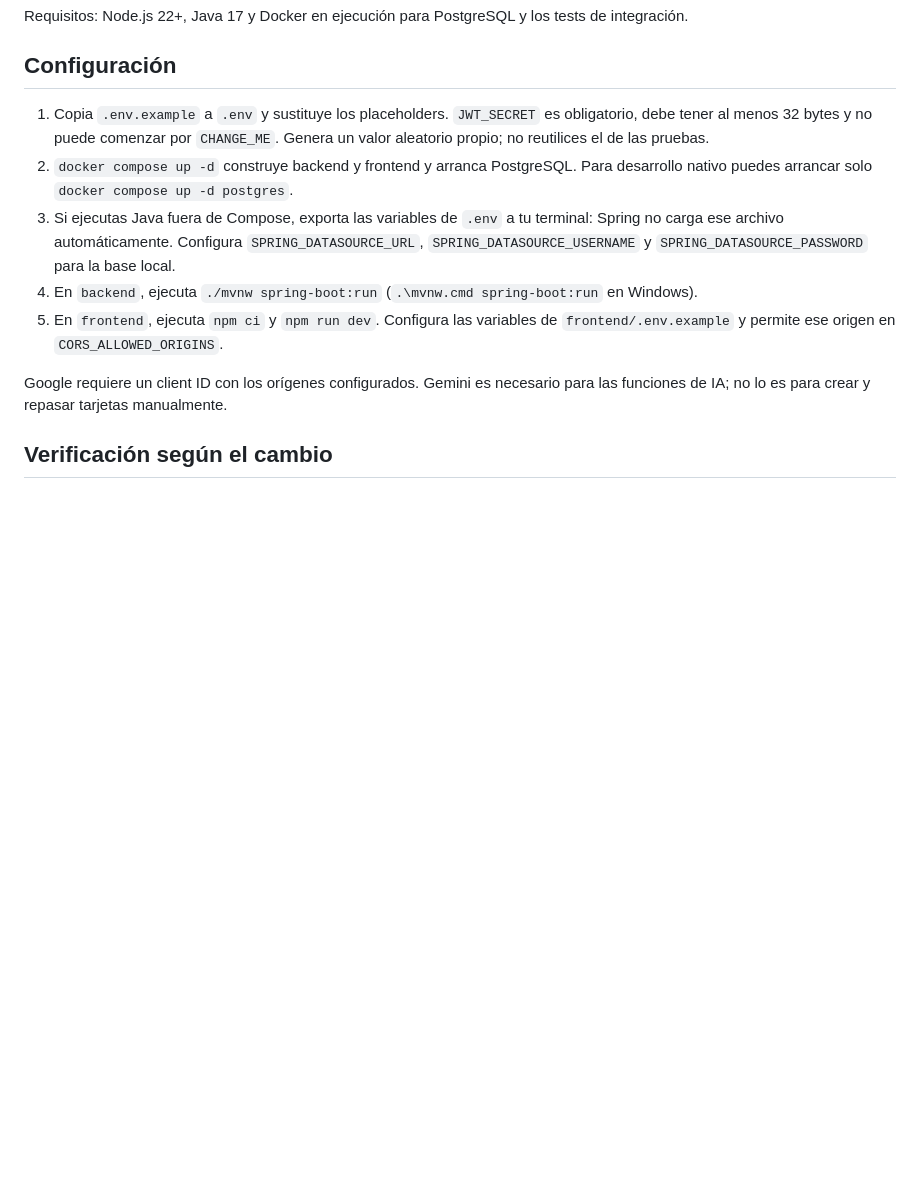
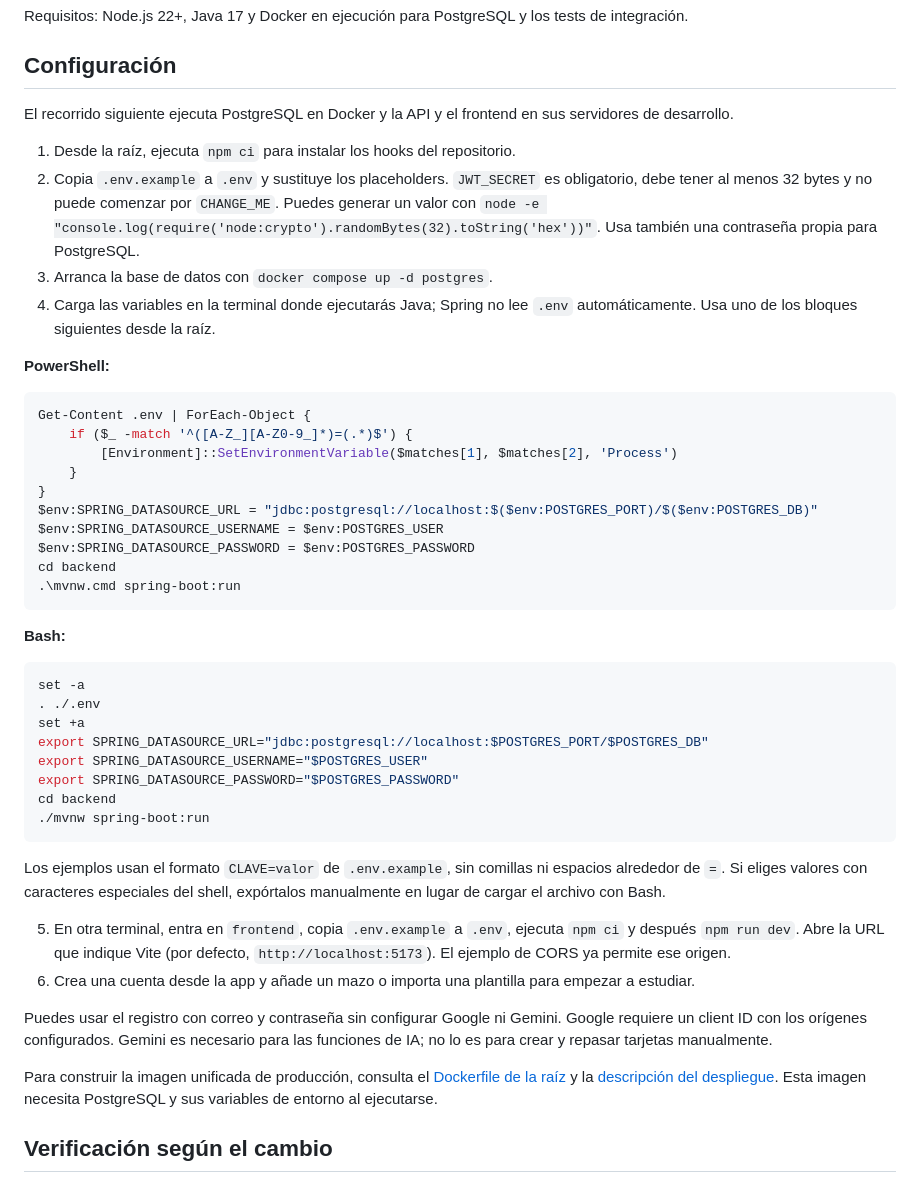
Before and after one commit to RaclosDev/loopdeck, a Markdown page: CONTRIBUTING.md, the part around the change. Drawn GitHub-style; blank space fills up the shorter version.

````diff
--- a/CONTRIBUTING.md
+++ b/CONTRIBUTING.md
@@ -4,13 +4,49 @@ Requisitos: Node.js 22+, Java 17 y Docker en ejecución para PostgreSQL y los te
 
 ## Configuración
 
-1. Copia `.env.example` a `.env` y sustituye los placeholders. `JWT_SECRET` es obligatorio, debe tener al menos 32 bytes y no puede comenzar por `CHANGE_ME`. Genera un valor aleatorio propio; no reutilices el de las pruebas.
-2. `docker compose up -d` construye backend y frontend y arranca PostgreSQL. Para desarrollo nativo puedes arrancar solo `docker compose up -d postgres`.
-3. Si ejecutas Java fuera de Compose, exporta las variables de `.env` a tu terminal: Spring no carga ese archivo automáticamente. Configura `SPRING_DATASOURCE_URL`, `SPRING_DATASOURCE_USERNAME` y `SPRING_DATASOURCE_PASSWORD` para la base local.
-4. En `backend`, ejecuta `./mvnw spring-boot:run` (`.\mvnw.cmd spring-boot:run` en Windows).
-5. En `frontend`, ejecuta `npm ci` y `npm run dev`. Configura las variables de `frontend/.env.example` y permite ese origen en `CORS_ALLOWED_ORIGINS`.
+El recorrido siguiente ejecuta PostgreSQL en Docker y la API y el frontend en sus servidores de desarrollo.
 
-Google requiere un client ID con los orígenes configurados. Gemini es necesario para las funciones de IA; no lo es para crear y repasar tarjetas manualmente.
+1. Desde la raíz, ejecuta `npm ci` para instalar los hooks del repositorio.
+2. Copia `.env.example` a `.env` y sustituye los placeholders. `JWT_SECRET` es obligatorio, debe tener al menos 32 bytes y no puede comenzar por `CHANGE_ME`. Puedes generar un valor con `node -e "console.log(require('node:crypto').randomBytes(32).toString('hex'))"`. Usa también una contraseña propia para PostgreSQL.
+3. Arranca la base de datos con `docker compose up -d postgres`.
+4. Carga las variables en la terminal donde ejecutarás Java; Spring no lee `.env` automáticamente. Usa uno de los bloques siguientes desde la raíz.
+
+**PowerShell:**
+
+```powershell
+Get-Content .env | ForEach-Object {
+    if ($_ -match '^([A-Z_][A-Z0-9_]*)=(.*)$') {
+        [Environment]::SetEnvironmentVariable($matches[1], $matches[2], 'Process')
+    }
+}
+$env:SPRING_DATASOURCE_URL = "jdbc:postgresql://localhost:$($env:POSTGRES_PORT)/$($env:POSTGRES_DB)"
+$env:SPRING_DATASOURCE_USERNAME = $env:POSTGRES_USER
+$env:SPRING_DATASOURCE_PASSWORD = $env:POSTGRES_PASSWORD
+cd backend
+.\mvnw.cmd spring-boot:run
+```
+
+**Bash:**
+
+```bash
+set -a
+. ./.env
+set +a
+export SPRING_DATASOURCE_URL="jdbc:postgresql://localhost:$POSTGRES_PORT/$POSTGRES_DB"
+export SPRING_DATASOURCE_USERNAME="$POSTGRES_USER"
+export SPRING_DATASOURCE_PASSWORD="$POSTGRES_PASSWORD"
+cd backend
+./mvnw spring-boot:run
+```
+
+Los ejemplos usan el formato `CLAVE=valor` de `.env.example`, sin comillas ni espacios alrededor de `=`. Si eliges valores con caracteres especiales del shell, expórtalos manualmente en lugar de cargar el archivo con Bash.
+
+5. En otra terminal, entra en `frontend`, copia `.env.example` a `.env`, ejecuta `npm ci` y después `npm run dev`. Abre la URL que indique Vite (por defecto, `http://localhost:5173`). El ejemplo de CORS ya permite ese origen.
+6. Crea una cuenta desde la app y añade un mazo o importa una plantilla para empezar a estudiar.
+
+Puedes usar el registro con correo y contraseña sin configurar Google ni Gemini. Google requiere un client ID con los orígenes configurados. Gemini es necesario para las funciones de IA; no lo es para crear y repasar tarjetas manualmente.
+
+Para construir la imagen unificada de producción, consulta el [Dockerfile de la raíz](Dockerfile) y la [descripción del despliegue](docs/ARCHITECTURE.md#construcción-y-entrega). Esta imagen necesita PostgreSQL y sus variables de entorno al ejecutarse.
 
 ## Verificación según el cambio
 
````
Also changed, not shown: README.md (+64 -47 lines), docs/ARCHITECTURE.md (added, +68 -0 lines), docs/screenshots/README.md (added, +30 -0 lines), docs/screenshots/decks-desktop.png (added), docs/screenshots/study-hub.png (added), docs/screenshots/study-mobile.png (added), 1 other file.
